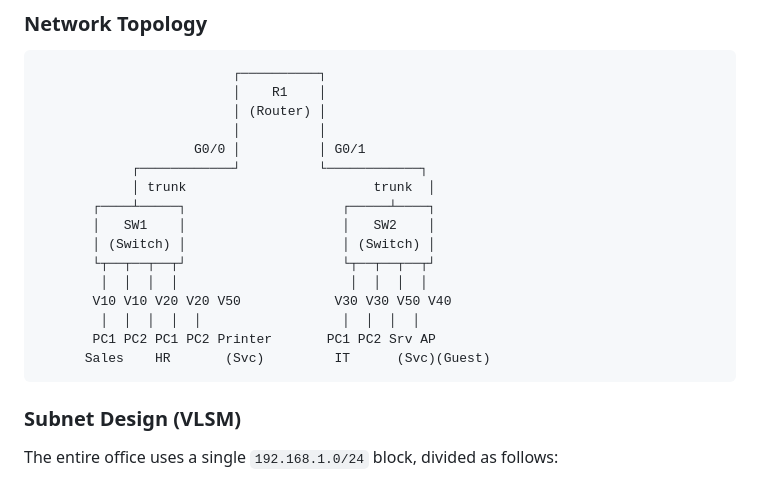
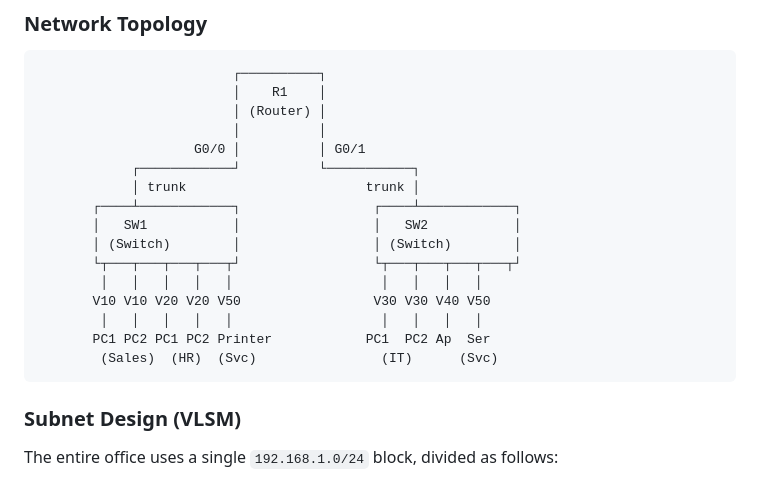
Before and after one commit to mrpiay/SimuLAN, a Markdown page: README.md, the part around one of its changes. Rendered like a GitHub page.

Commit message:
Update README.md
Corrected formatting and improved clarity in diagrams.

````diff
--- a/README.md
+++ b/README.md
@@ -456,17 +456,17 @@ The SimuLAN tutorial network applies all the concepts above in a small office sc
                          │ (Router) │
                          │          │
                     G0/0 │          │ G0/1
-            ┌────────────┘          └────────────┐
-            │ trunk                        trunk  │
-       ┌────┴─────┐                    ┌─────┴────┐
-       │   SW1    │                    │   SW2    │
-       │ (Switch) │                    │ (Switch) │
-       └┬──┬──┬──┬┘                    └┬──┬──┬──┬┘
-        │  │  │  │                      │  │  │  │
-       V10 V10 V20 V20 V50            V30 V30 V50 V40
-        │  │  │  │  │                  │  │  │  │
-       PC1 PC2 PC1 PC2 Printer       PC1 PC2 Srv AP
-      Sales    HR       (Svc)         IT      (Svc)(Guest)
+            ┌────────────┘          └───────────┐
+            │ trunk                       trunk │
+       ┌────┴────────────┐                 ┌────┴────────────┐
+       │   SW1           │                 │   SW2           │
+       │ (Switch)        │                 │ (Switch)        │
+       └┬───┬───┬───┬───┬┘                 └┬───┬───┬───┬───┬┘
+        │   │   │   │   │                   │   │   │   │
+       V10 V10 V20 V20 V50                 V30 V30 V40 V50
+        │   │   │   │   │                   │   │   │   │
+       PC1 PC2 PC1 PC2 Printer            PC1  PC2 Ap  Ser
+        (Sales)  (HR)  (Svc)                (IT)      (Svc)
 ```
 
 ### Subnet Design (VLSM)
````
Also changed, not shown: other parts of README.md (+6 -6 lines).
